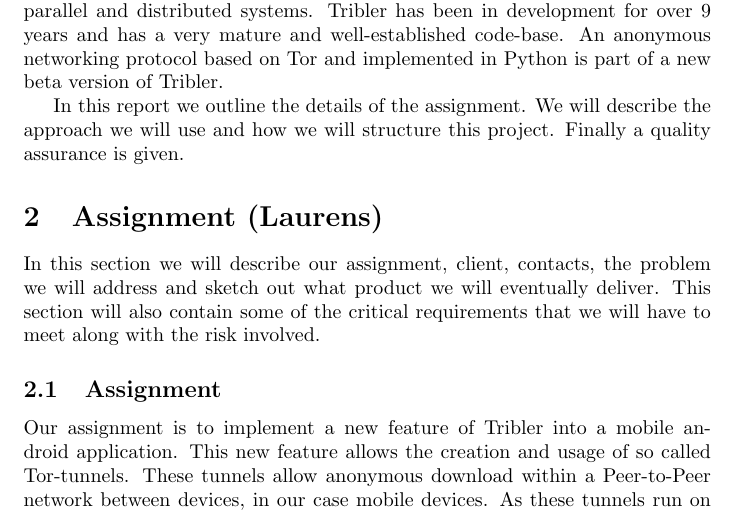
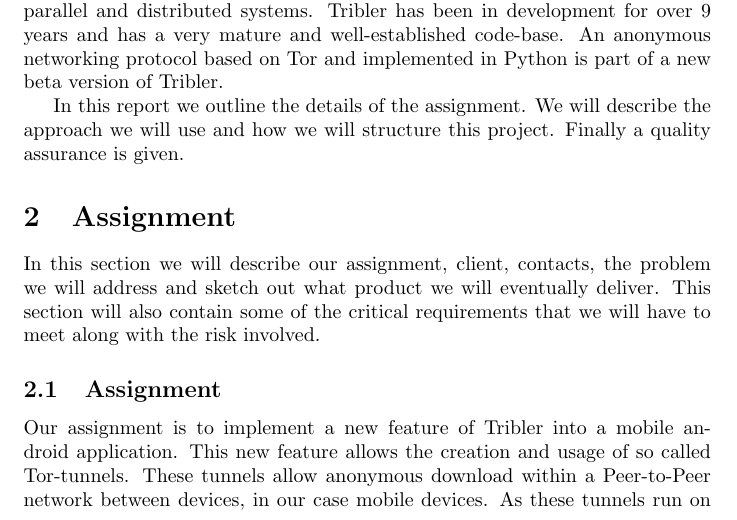
Before and after one commit to rjagerman/AT3, a LaTeX document (Action plan/Action plan.tex): part of page 1 of 7, cut so that both start at the same text. Compiled offline with pdfLaTeX.

Commit message:
changed titles of sections

```diff
--- a/Action plan/Action plan.tex
+++ b/Action plan/Action plan.tex
@@ -18,7 +18,7 @@
 
 In this report we outline the details of the assignment. We will describe the approach we will use and how we will structure this project. Finally a quality assurance is given.
 
-\section{Assignment (Laurens)}
+\section{Assignment}
 In this section we will describe our assignment, client, contacts, the problem we will address and sketch out what product we will eventually deliver. This section will also contain some of the critical requirements that we will have to meet along with the risk involved.
 
 \subsection{Assignment}
```
Also changed, not shown: Report/literature-research.tex (+1 -1 lines).
